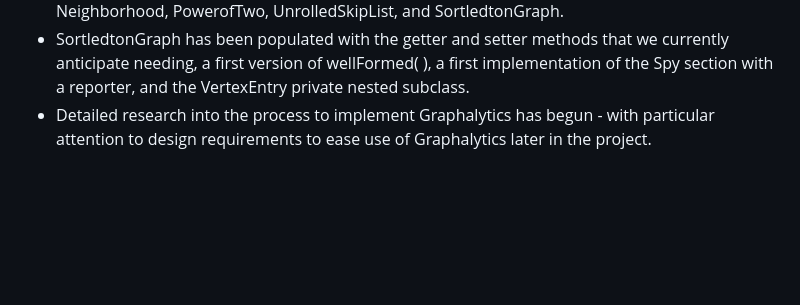
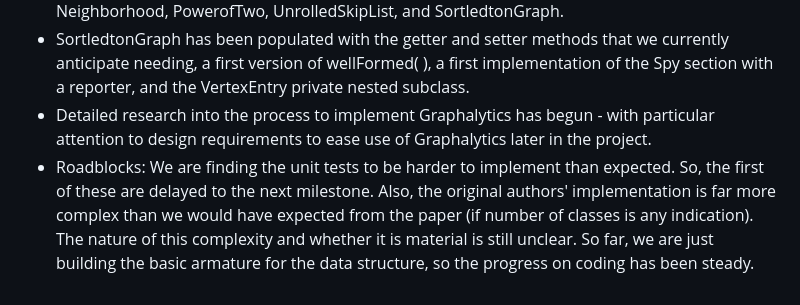
Before and after one commit to sidube2296/project-sortledton, a Markdown page: README.md, the part around the change. Drawn GitHub-style; blank space fills up the shorter version.

Commit message:
Update README.md - added roadblocks
 per the Project.PDF requirements.

```diff
--- a/README.md
+++ b/README.md
@@ -87,3 +87,4 @@ As of now, we have completed the design phase and identified the core components
 - The main classes have been created with stub methods to clear any compilation errors: Neighborhood, PowerofTwo, UnrolledSkipList, and SortledtonGraph.
 - SortledtonGraph has been populated with the getter and setter methods that we currently anticipate needing, a first version of wellFormed( ), a first implementation of the Spy section with a reporter, and the VertexEntry private nested subclass.
 - Detailed research into the process to implement Graphalytics has begun - with particular attention to design requirements to ease use of Graphalytics later in the project.
+- Roadblocks: We are finding the unit tests to be harder to implement than expected. So, the first of these are delayed to the next milestone. Also, the original authors' implementation is far more complex than we would have expected from the paper (if number of classes is any indication). The nature of this complexity and whether it is material is still unclear. So far, we are just building the basic armature for the data structure, so the progress on coding has been steady.
```
